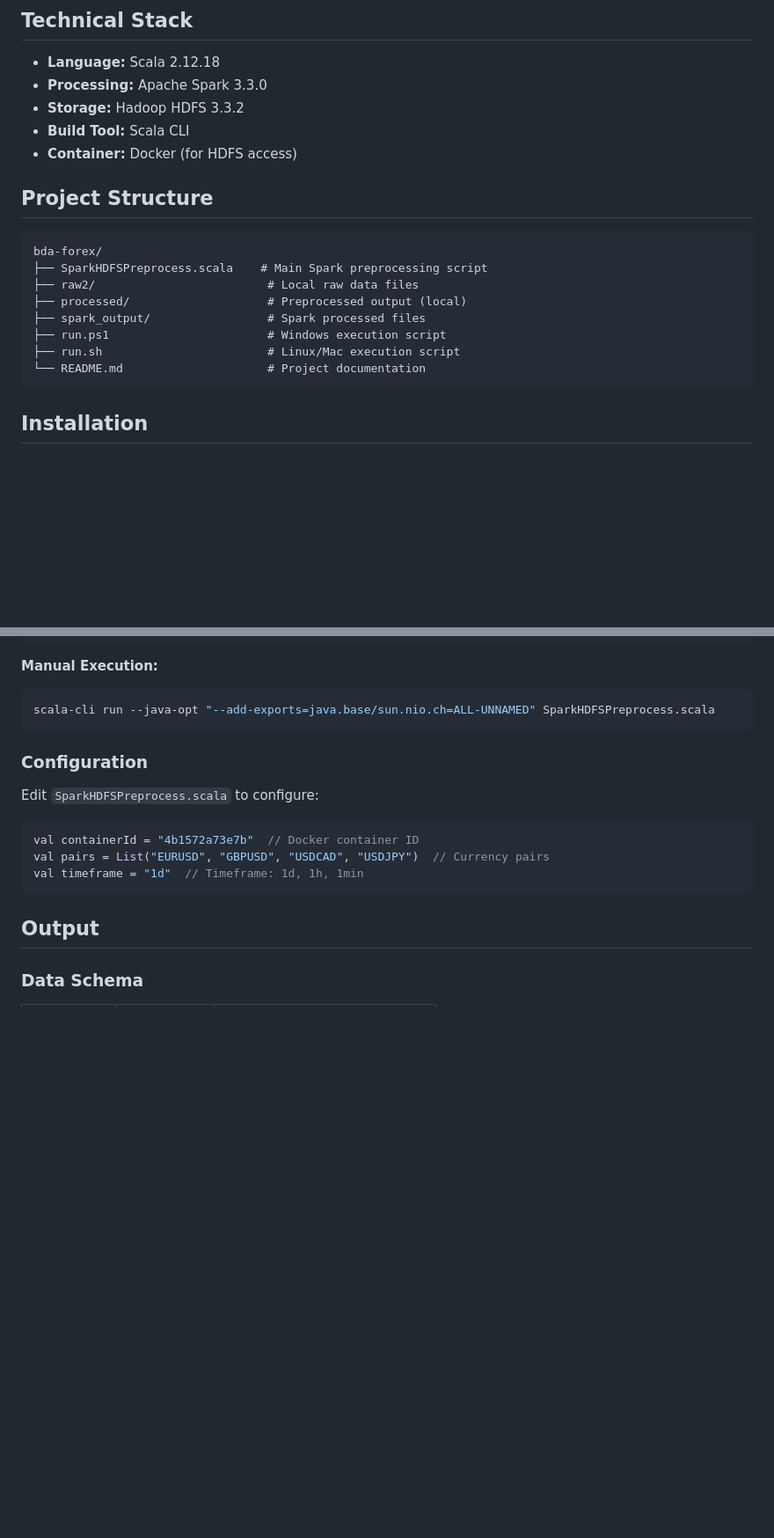
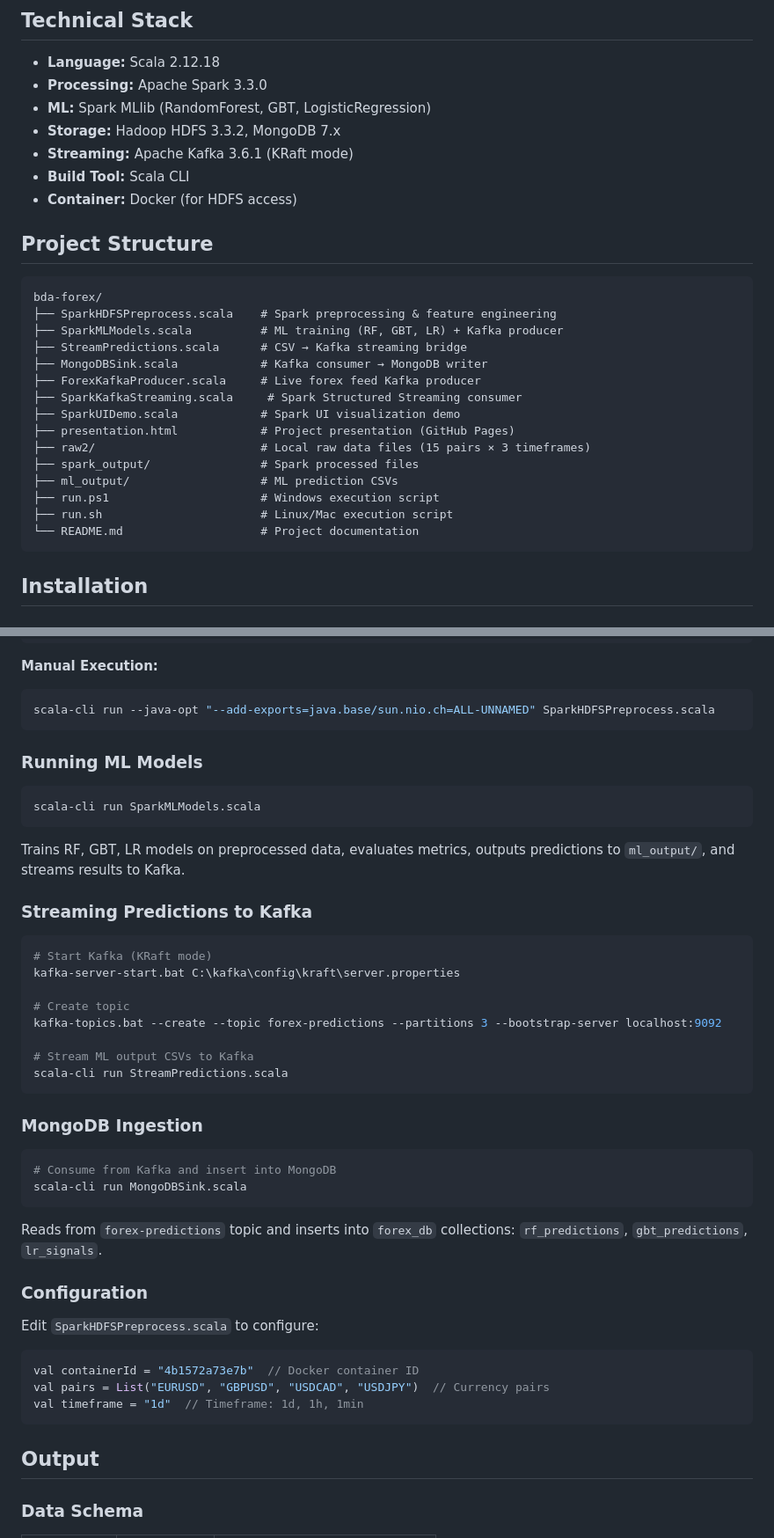
Before and after one commit to naveen-astra/forex-spark-hdfs-pipeline, a Markdown page: README.md, 2 parts joined by grey strips. Shown at 88% size. Rendered like a GitHub page; blank space fills up the shorter version.

````diff
--- a/README.md
+++ b/README.md
@@ -54,7 +76,9 @@ Raw Data (HDFS) → Spark Processing → Feature Engineering → Preprocessed Da
 
 - **Language:** Scala 2.12.18
 - **Processing:** Apache Spark 3.3.0
-- **Storage:** Hadoop HDFS 3.3.2
+- **ML:** Spark MLlib (RandomForest, GBT, LogisticRegression)
+- **Storage:** Hadoop HDFS 3.3.2, MongoDB 7.x
+- **Streaming:** Apache Kafka 3.6.1 (KRaft mode)
 - **Build Tool:** Scala CLI
 - **Container:** Docker (for HDFS access)
 
@@ -62,13 +86,20 @@ Raw Data (HDFS) → Spark Processing → Feature Engineering → Preprocessed Da
 
 ```
 bda-forex/
-├── SparkHDFSPreprocess.scala    # Main Spark preprocessing script
-├── raw2/                         # Local raw data files
-├── processed/                    # Preprocessed output (local)
-├── spark_output/                 # Spark processed files
-├── run.ps1                       # Windows execution script
-├── run.sh                        # Linux/Mac execution script
-└── README.md                     # Project documentation
+├── SparkHDFSPreprocess.scala    # Spark preprocessing & feature engineering
+├── SparkMLModels.scala          # ML training (RF, GBT, LR) + Kafka producer
+├── StreamPredictions.scala      # CSV → Kafka streaming bridge
+├── MongoDBSink.scala            # Kafka consumer → MongoDB writer
+├── ForexKafkaProducer.scala     # Live forex feed Kafka producer
+├── SparkKafkaStreaming.scala     # Spark Structured Streaming consumer
+├── SparkUIDemo.scala            # Spark UI visualization demo
+├── presentation.html            # Project presentation (GitHub Pages)
+├── raw2/                        # Local raw data files (15 pairs × 3 timeframes)
+├── spark_output/                # Spark processed files
+├── ml_output/                   # ML prediction CSVs
+├── run.ps1                      # Windows execution script
+├── run.sh                       # Linux/Mac execution script
+└── README.md                    # Project documentation
 ```
 
 ## Installation
@@ -112,6 +143,31 @@ The project uses the following Spark dependencies:
 ```bash
 scala-cli run --java-opt "--add-exports=java.base/sun.nio.ch=ALL-UNNAMED" SparkHDFSPreprocess.scala
 ```
+
+### Running ML Models
+```bash
+scala-cli run SparkMLModels.scala
+```
+Trains RF, GBT, LR models on preprocessed data, evaluates metrics, outputs predictions to `ml_output/`, and streams results to Kafka.
+
+### Streaming Predictions to Kafka
+```bash
+# Start Kafka (KRaft mode)
+kafka-server-start.bat C:\kafka\config\kraft\server.properties
+
+# Create topic
+kafka-topics.bat --create --topic forex-predictions --partitions 3 --bootstrap-server localhost:9092
+
+# Stream ML output CSVs to Kafka
+scala-cli run StreamPredictions.scala
+```
+
+### MongoDB Ingestion
+```bash
+# Consume from Kafka and insert into MongoDB
+scala-cli run MongoDBSink.scala
+```
+Reads from `forex-predictions` topic and inserts into `forex_db` collections: `rf_predictions`, `gbt_predictions`, `lr_signals`.
 
 ### Configuration
 
````
Also changed, not shown: other parts of README.md (+31 -5 lines).
